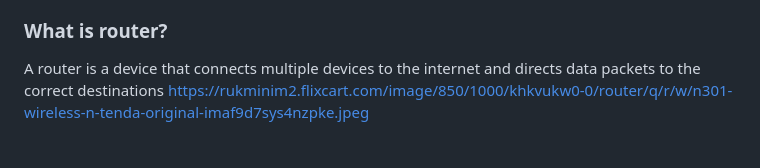
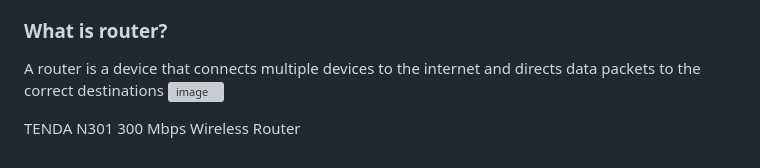
Before and after one commit to shyam2k23/repo2024, a Markdown page: Network.md, the part around the change. Rendered like a GitHub page; grey boxes are pictures that could not be loaded.

```diff
--- a/Network.md
+++ b/Network.md
@@ -53,4 +53,6 @@ https://www.geeksforgeeks.org/different-ways-to-connect-one-computer-to-another-
 
 ### What is router?
 A router is a device that connects multiple devices to the internet and directs data packets to the correct destinations
-https://rukminim2.flixcart.com/image/850/1000/khkvukw0-0/router/q/r/w/n301-wireless-n-tenda-original-imaf9d7sys4nzpke.jpeg
+![image](https://rukminim2.flixcart.com/image/850/1000/khkvukw0-0/router/q/r/w/n301-wireless-n-tenda-original-imaf9d7sys4nzpke.jpeg)
+
+TENDA N301 300 Mbps Wireless Router
```
